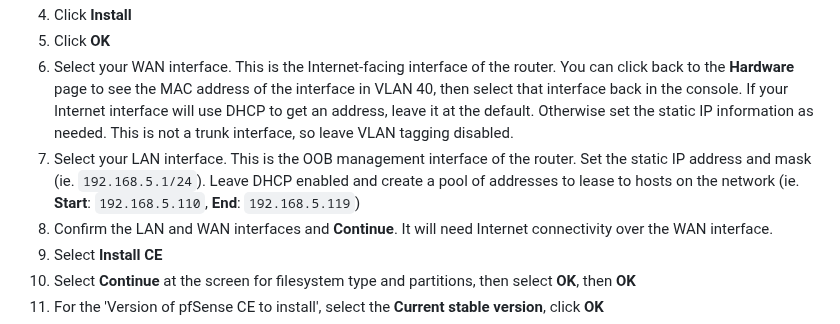
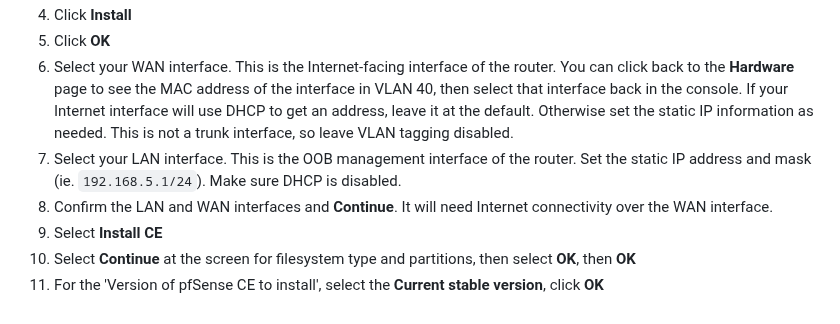
Before and after one commit to seanmerrow/cyberlab, a Markdown page: README.md, the part around the change. GitHub-like rendering.

Commit message:
Clarify LAN interface DHCP settings in README
Updated instructions for LAN interface configuration to ensure DHCP is disabled.

```diff
--- a/README.md
+++ b/README.md
@@ -115,7 +115,7 @@ Now configure the networking interfaces
 4. Click **Install**
 5. Click **OK**
 6. Select your WAN interface. This is the Internet-facing interface of the router. You can click back to the **Hardware** page to see the MAC address of the interface in VLAN 40, then select that interface back in the console. If your Internet interface will use DHCP to get an address, leave it at the default. Otherwise set the static IP information as needed. This is not a trunk interface, so leave VLAN tagging disabled.
-8. Select your LAN interface. This is the OOB management interface of the router. Set the static IP address and mask (ie. `192.168.5.1/24`). Leave DHCP enabled and create a pool of addresses to lease to hosts on the network (ie. **Start**: `192.168.5.110`, **End**: `192.168.5.119`)
+8. Select your LAN interface. This is the OOB management interface of the router. Set the static IP address and mask (ie. `192.168.5.1/24`). Make sure DHCP is disabled.
 9. Confirm the LAN and WAN interfaces and **Continue**. It will need Internet connectivity over the WAN interface.
 10. Select **Install CE**
 11. Select **Continue** at the screen for filesystem type and partitions, then select **OK**, then **OK**
```
